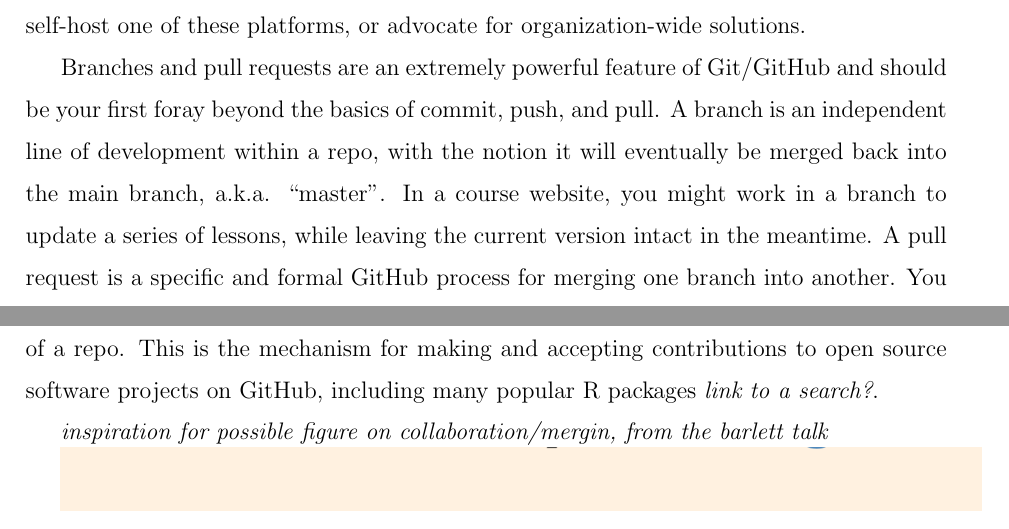
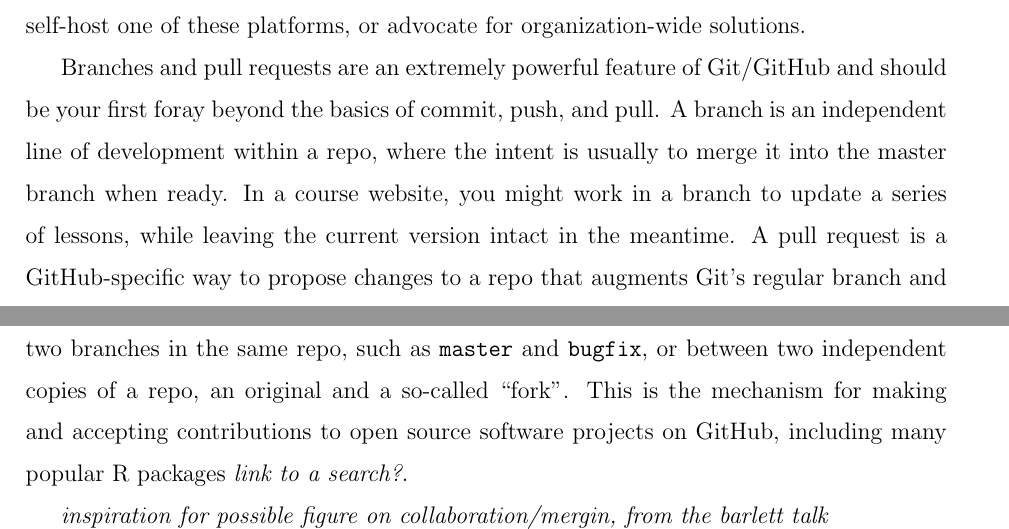
Before and after one commit to dsscollection/git-github-for-stats, an R Markdown document (README.Rmd): two parts of pages 20 and 21 of 22, joined at a grey line, cut so that both start at the same text. The pictures show the output file README.pdf that the author committed with the source.

Commit message:
Work on branches and pull requests

```diff
--- a/README.Rmd
+++ b/README.Rmd
@@ -310,7 +310,7 @@ I targeted [GitHub](https://github.com) -- not [Bitbucket](https://bitbucket.org
 
 Don't fret too much about public versus private repositories at this point. All the major hosting providers offer private repositories with flexible control over who can read or write to the repo. There are many ways to get private repositories for low or no cost, especially for academics. If you outgrow this initial arrangement, you can throw some combination of technical savvy and money at the problem. You can either pay for a higher level of service, self-host one of these platforms, or advocate for organization-wide solutions.
 
-Branches and pull requests are an extremely powerful feature of Git/GitHub and should be your first foray beyond the basics of commit, push, and pull. A branch is an independent line of development within a repo, with the notion it will eventually be merged back into the main branch, a.k.a. "master". In a course website, you might work in a branch to update a series of lessons, while leaving the current version intact in the meantime. A pull request is a specific and formal GitHub process for merging one branch into another. You can make a pull request between two branches in the same repo or between two copies of a repo. This is the mechanism for making and accepting contributions to open source software projects on GitHub, including many popular R packages *link to a search?*.
+Branches and pull requests are an extremely powerful feature of Git/GitHub and should be your first foray beyond the basics of commit, push, and pull. A branch is an independent line of development within a repo, where the intent is usually to merge it into the master branch when ready. In a course website, you might work in a branch to update a series of lessons, while leaving the current version intact in the meantime. A pull request is a GitHub-specific way to propose changes to a repo that augments Git's regular branch and merge workflow with facilities for structured review. A pull request can be made between two branches in the same repo, such as `master` and `bugfix`, or between two independent copies of a repo, an original and a so-called "fork". This is the mechanism for making and accepting contributions to open source software projects on GitHub, including many popular R packages *link to a search?*.
 
 *inspiration for possible figure on collaboration/mergin, from the barlett talk*
 
```
Also changed, not shown: README.md, README.pdf, README.tex.
